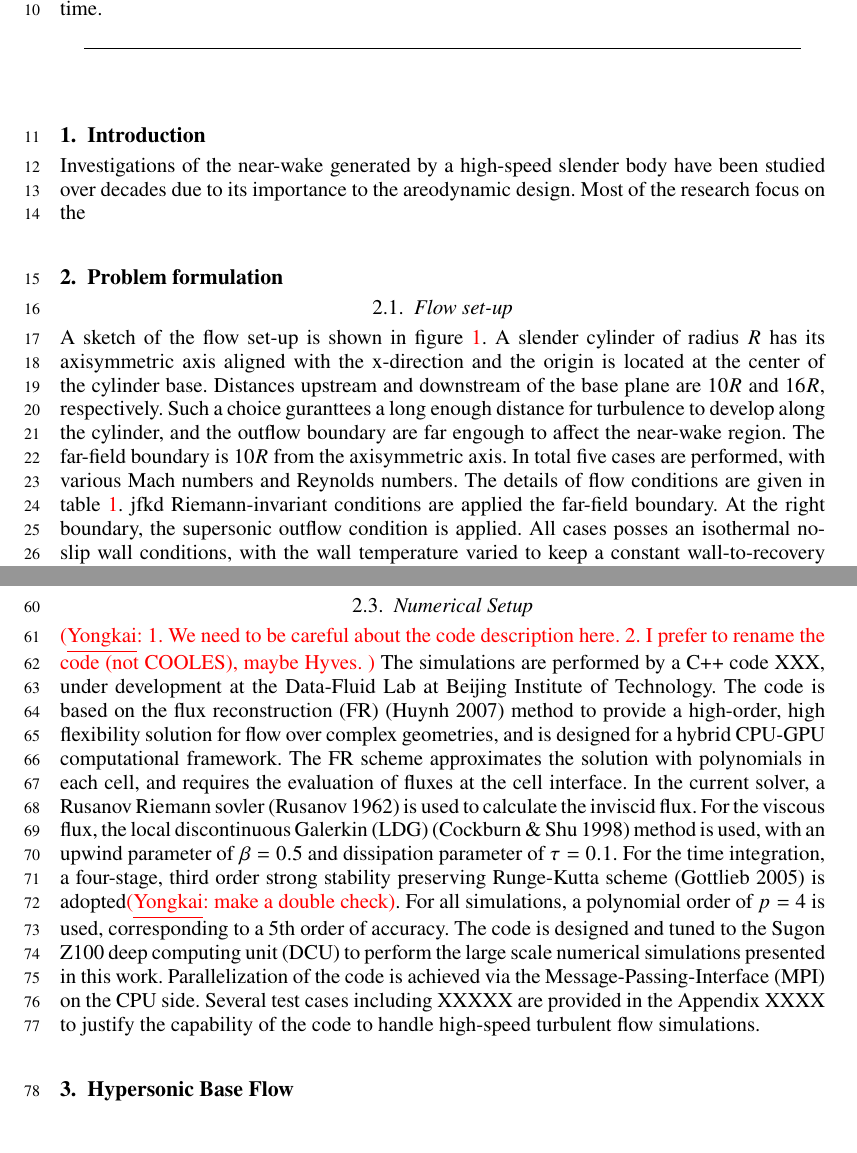
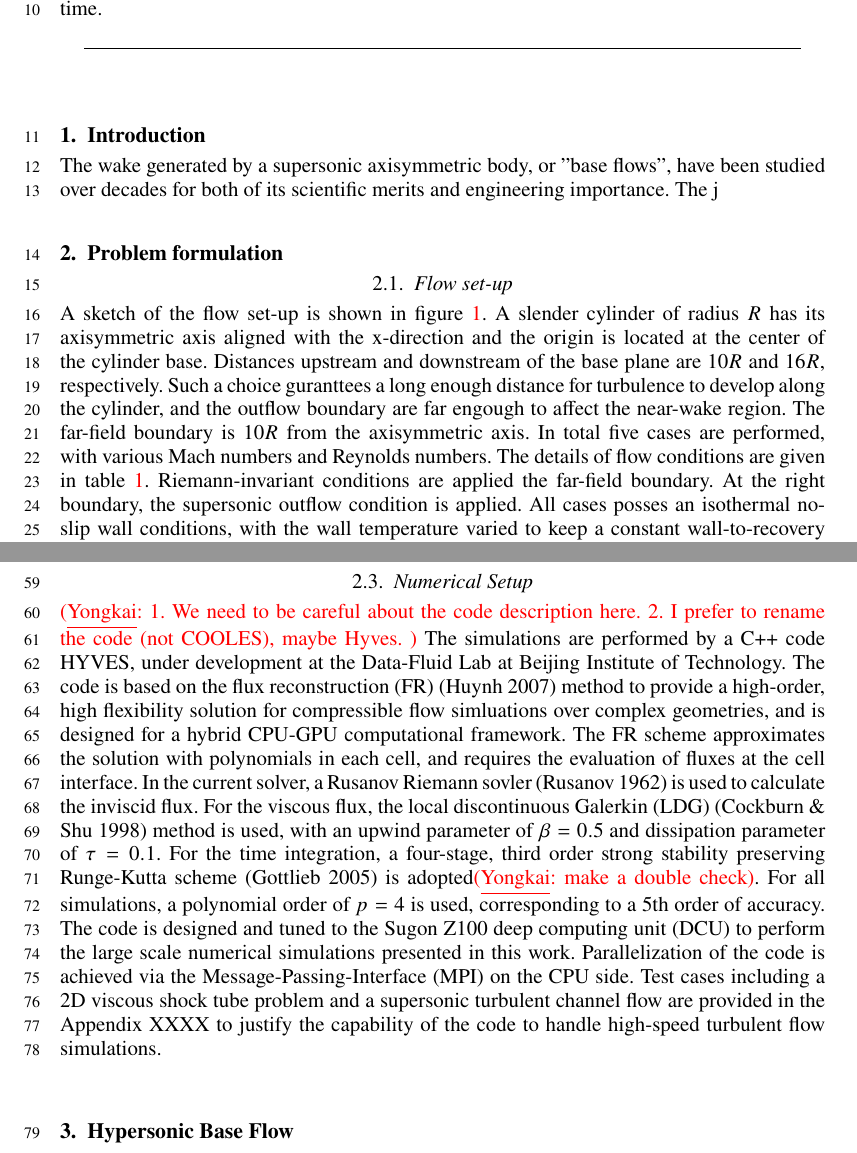
Before and after one commit to ychen0322/research, a LaTeX paper (papers/2026/2026_JFM_baseflow/2026_JFM_baseflow.tex): two parts of pages 1 and 3 of 7, joined at a grey line, cut so that both start at the same text, the shorter picture padded with empty space. Compiled offline with pdfLaTeX; a LaTeX package or settings file that is missing is left out.

Commit message:
[MOD] NSFC

```diff
--- a/papers/2026/2026_JFM_baseflow/2026_JFM_baseflow.tex
+++ b/papers/2026/2026_JFM_baseflow/2026_JFM_baseflow.tex
@@ -73,7 +73,6 @@
 \captionsetup[subfigure]{labelformat = parens, labelsep = space, font = small}
 
 
-\newcommand{\Carlo}[1]{{\color{red} \underline{Carlo}: #1}}
 \newcommand{\Yongkai}[1]{{\color{red} (\underline{Yongkai}: #1)}}
 \newcommand{\revision}[1]{{\color{blue} #1}}
 
@@ -128,15 +127,15 @@ Authors should not enter keywords on the manuscript, as these must be chosen by
 
 
 \section{Introduction}\label{sec:introduction}
-Investigations of the near-wake generated by a high-speed slender body have been studied over decades due to its importance to the areodynamic design. Most of the research focus on the
+The wake generated by a supersonic axisymmetric body, or "base flows", have been studied over decades for both of its scientific merits and engineering importance. The j
 
 
 
 
 \section{Problem formulation}
 \subsection{Flow set-up}
-A sketch of the flow set-up is shown in figure~\ref{fig: sketch_setup}. A slender cylinder of radius $R$ has its axisymmetric axis aligned with the x-direction and the origin is located at the center of the cylinder base. Distances upstream and downstream of the base plane are $10R$ and $16R$, respectively. Such a choice guranttees a long enough distance for turbulence to develop along the cylinder, and the outflow boundary are far engough to affect the near-wake region. The far-field boundary is $10R$ from the axisymmetric axis. In total five cases are performed, with various Mach numbers and Reynolds numbers. The details of flow conditions are given in table~\ref{tab: flow_condition}.  jfkd
-Riemann-invariant conditions are applied the far-field boundary. At the right boundary, the supersonic outflow condition is applied. All cases posses an isothermal no-slip wall conditions, with the wall temperature varied to keep a constant wall-to-recovery temperature ratio. For the inflow, a synthetic eddy method (SEM) is used to facilitate the development a turbulent boundary layer before it reaches the base corner. For a typical SEM, vortices of different length scales are generated in a virtual inlet domain, whose induced field are added to a prescribed mean flow profile to mimic the behaviour of a true turbluent boudnary layer. A detailed review can be found in XXX and. In the current work, the inflow generation method is built upon the methodology proposed by~\cite{pamies2009generation}. Such method generate different shapes of vorticies based on the wall distance, and requires the viscous length and velocity scale \textit{a priori}. In a high Mach nubmer compressible boundary layer, these scales often have strong variations with wall distance and are difficult to obtain with simple calculations. Here we generate mean flow profiles of velocity and temperature based on the method of ~\cite{manzoor2024estimating}, which can then be used for the calculation of viscous length and velocity scales. With the above information, eddies of generatign. A more detailed discription can be found in Appendix XXX. In the current work, we limit the prescribed inlet $Re_{\delta_2}$ at $350$ and a wall-to-recovery temperature ratio to 0.2.
+A sketch of the flow set-up is shown in figure~\ref{fig: sketch_setup}. A slender cylinder of radius $R$ has its axisymmetric axis aligned with the x-direction and the origin is located at the center of the cylinder base. Distances upstream and downstream of the base plane are $10R$ and $16R$, respectively. Such a choice guranttees a long enough distance for turbulence to develop along the cylinder, and the outflow boundary are far engough to affect the near-wake region. The far-field boundary is $10R$ from the axisymmetric axis. In total five cases are performed, with various Mach numbers and Reynolds numbers. The details of flow conditions are given in table~\ref{tab: flow_condition}.
+Riemann-invariant conditions are applied the far-field boundary. At the right boundary, the supersonic outflow condition is applied. All cases posses an isothermal no-slip wall conditions, with the wall temperature varied to keep a constant wall-to-recovery temperature ratio. For the inflow, a synthetic eddy method (SEM) is used to facilitate the development a turbulent boundary layer before it reaches the base corner. For a typical SEM, vortices of different length scales are generated in a virtual inlet domain, whose induced field are added to a prescribed mean flow profile to mimic the behaviour of a true turbluent boudnary layer. A detailed review can be found in XXX and. In the current work, the inflow generation method is built upon the methodology proposed by~\cite{pamies2009generation}. Such method generates different shapes of vorticies based on the wall distance, and requires the viscous length and velocity scale \textit{a priori}. In a high Mach nubmer compressible boundary layer, these scales often have strong variations with wall distance and are difficult to obtain with simple calculations. Here we generate mean flow profiles of velocity and temperature based on the method of ~\cite{manzoor2024estimating}, which can then be used for the calculation of viscous length and velocity scales. A more detailed description can be found in Appendix XXX. In the current work, we limit the prescribed inlet $Re_{\delta_2}$ at $350$ and a wall-to-recovery temperature ratio to 0.2.
 
 
 \begin{figure}
@@ -201,7 +200,7 @@ where $S = 110.4 K$, $C_1 = 1.458 \times 10^{-6} kg/(m\cdot s \cdot \sqrt{K}$).
 
 \subsection{Numerical Setup}
 \Yongkai{1. We need to be careful about the code description here. 2. I prefer to rename the code (not COOLES), maybe Hyves.  }
-The simulations are performed by a C++ code XXX, under development at the Data-Fluid Lab at Beijing Institute of Technology. The code is based on the flux reconstruction (FR)~\citep{huynh2007flux} method to provide a high-order, high flexibility solution for flow over complex geometries, and is designed for a hybrid CPU-GPU computational framework. The FR scheme approximates the solution with polynomials in each cell, and requires the evaluation of fluxes at the cell interface. In the current solver, a Rusanov Riemann sovler~\citep{rusanov1962calculation} is used to calculate the inviscid flux. For the viscous flux, the local discontinuous Galerkin (LDG)~\citep{cockburn1998local} method is used, with an upwind parameter of $\beta = 0.5$ and dissipation parameter of $\tau = 0.1$. For the time integration, a four-stage, third order strong stability preserving Runge-Kutta scheme~\citep{gottlieb2005} is adopted\Yongkai{make a double check}. For all simulations, a polynomial order of $p=4$ is used, corresponding to a 5th order of accuracy. The code is designed and tuned to the Sugon Z100 deep computing unit (DCU) to perform the large scale numerical simulations presented in this work. Parallelization of the code is achieved via the Message-Passing-Interface (MPI) on the CPU side. Several test cases including XXXXX are provided in the Appendix XXXX to justify the capability of the code to handle high-speed turbulent flow simulations.
+The simulations are performed by a C++ code HYVES, under development at the Data-Fluid Lab at Beijing Institute of Technology. The code is based on the flux reconstruction (FR)~\citep{huynh2007flux} method to provide a high-order, high flexibility solution for compressible flow simluations over complex geometries, and is designed for a hybrid CPU-GPU computational framework. The FR scheme approximates the solution with polynomials in each cell, and requires the evaluation of fluxes at the cell interface. In the current solver, a Rusanov Riemann sovler~\citep{rusanov1962calculation} is used to calculate the inviscid flux. For the viscous flux, the local discontinuous Galerkin (LDG)~\citep{cockburn1998local} method is used, with an upwind parameter of $\beta = 0.5$ and dissipation parameter of $\tau = 0.1$. For the time integration, a four-stage, third order strong stability preserving Runge-Kutta scheme~\citep{gottlieb2005} is adopted\Yongkai{make a double check}. For all simulations, a polynomial order of $p=4$ is used, corresponding to a 5th order of accuracy. The code is designed and tuned to the Sugon Z100 deep computing unit (DCU) to perform the large scale numerical simulations presented in this work. Parallelization of the code is achieved via the Message-Passing-Interface (MPI) on the CPU side. Test cases including a 2D viscous shock tube problem and a supersonic turbulent channel flow are provided in the Appendix XXXX to justify the capability of the code to handle high-speed turbulent flow simulations.
 
 \section{Hypersonic Base Flow}
 \subsection{Incoming turbulent state}
```
Also changed, not shown: 2026青年基金/2026-CN-最终.pdf (added), 2026青年基金/figs/2026技术路线0.png, 2026青年基金/figs/2026技术路线1.png, 2026青年基金/figs/2026技术路线3.png, 2026青年基金/简历-陈永凯-2026-中文.pdf (added), 2026青年基金/陈永凯-简历-2026-03-18.pdf (added), papers/2026/2026_JFM_baseflow/2026_JFM_baseflow.tex (3 more changed lines), 8 other files.
